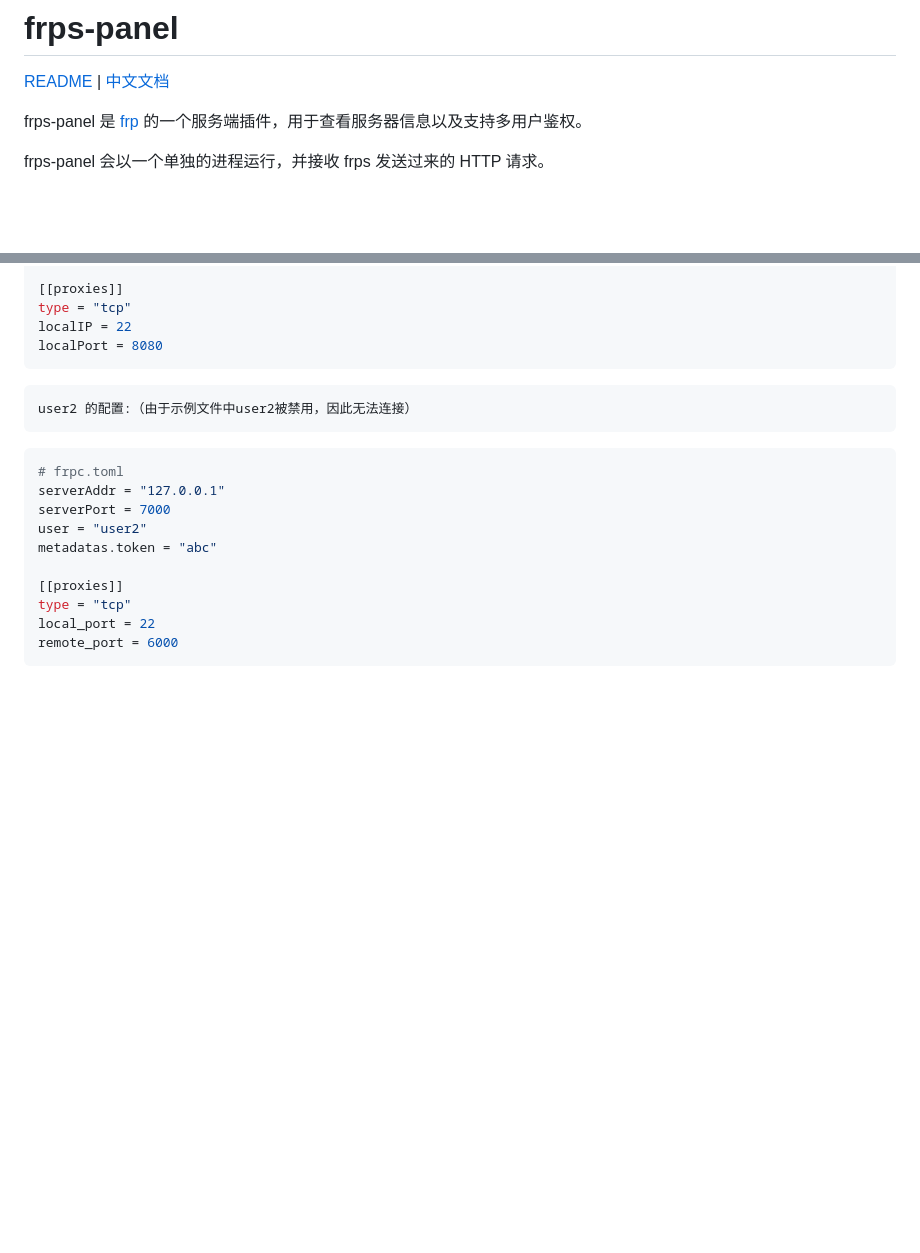
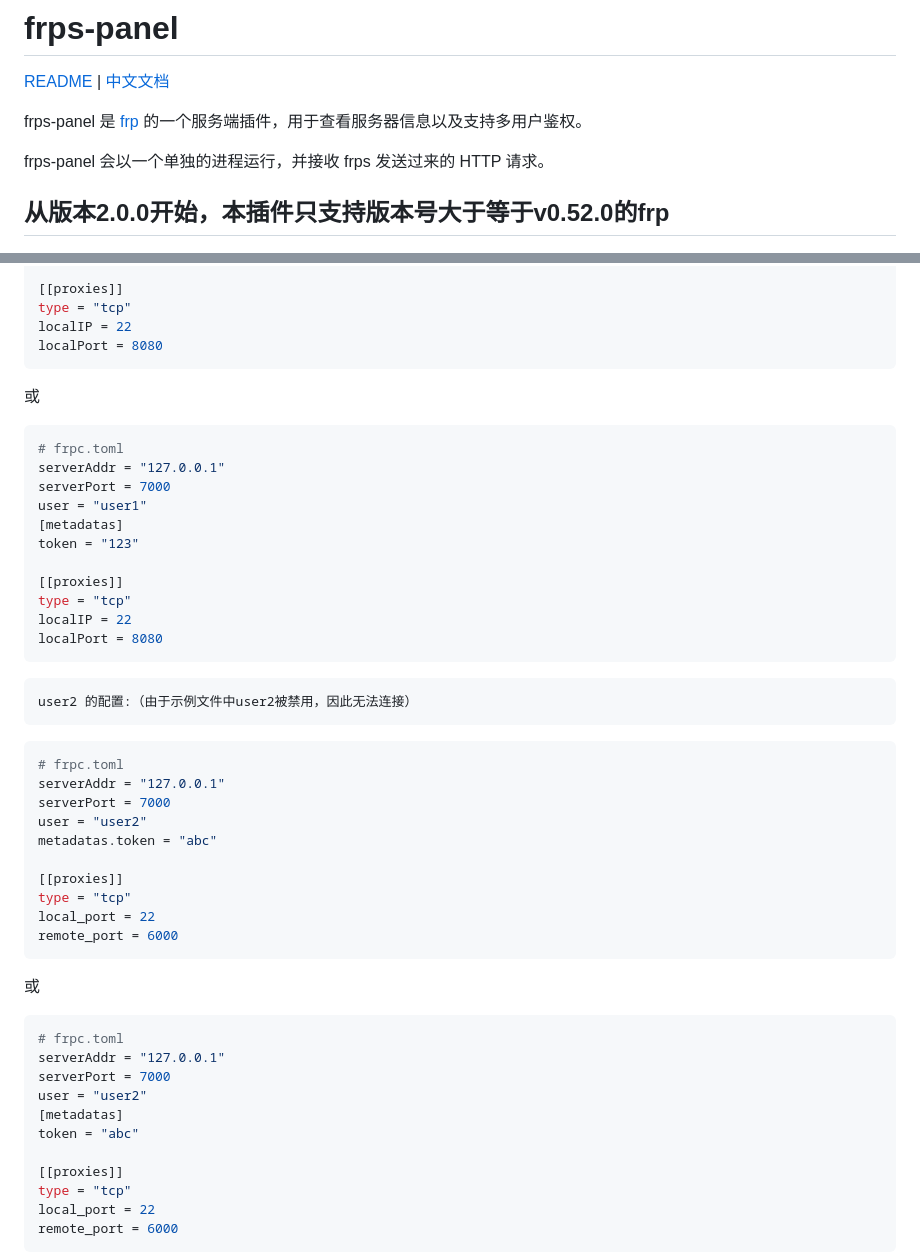
Before and after one commit to yhl452493373/frps-panel, a Markdown page: README_zh.md, 2 parts joined by grey strips. Drawn GitHub-style; blank space fills up the shorter version.

````diff
--- a/README_zh.md
+++ b/README_zh.md
@@ -5,6 +5,8 @@
 frps-panel 是 [frp](https://github.com/fatedier/frp) 的一个服务端插件，用于查看服务器信息以及支持多用户鉴权。
 
 frps-panel 会以一个单独的进程运行，并接收 frps 发送过来的 HTTP 请求。
+
+## 从版本2.0.0开始，本插件只支持版本号大于等于v0.52.0的frp
 
 ![支持英文](screenshots/i18n.png)
 ![登录页面](screenshots/login.png)
@@ -118,6 +120,20 @@ type = "tcp"
 localIP = 22
 localPort = 8080
 ```
+或
+```toml
+# frpc.toml
+serverAddr = "127.0.0.1"
+serverPort = 7000
+user = "user1"
+[metadatas]
+token = "123"
+
+[[proxies]]
+type = "tcp"
+localIP = 22
+localPort = 8080
+```
 
     user2 的配置:（由于示例文件中user2被禁用，因此无法连接）
 
@@ -127,6 +143,20 @@ serverAddr = "127.0.0.1"
 serverPort = 7000
 user = "user2"
 metadatas.token = "abc"
+
+[[proxies]]
+type = "tcp"
+local_port = 22
+remote_port = 6000
+```
+或
+```toml
+# frpc.toml
+serverAddr = "127.0.0.1"
+serverPort = 7000
+user = "user2"
+[metadatas]
+token = "abc"
 
 [[proxies]]
 type = "tcp"
````
Also changed, not shown: README.md (+30 -0 lines).
